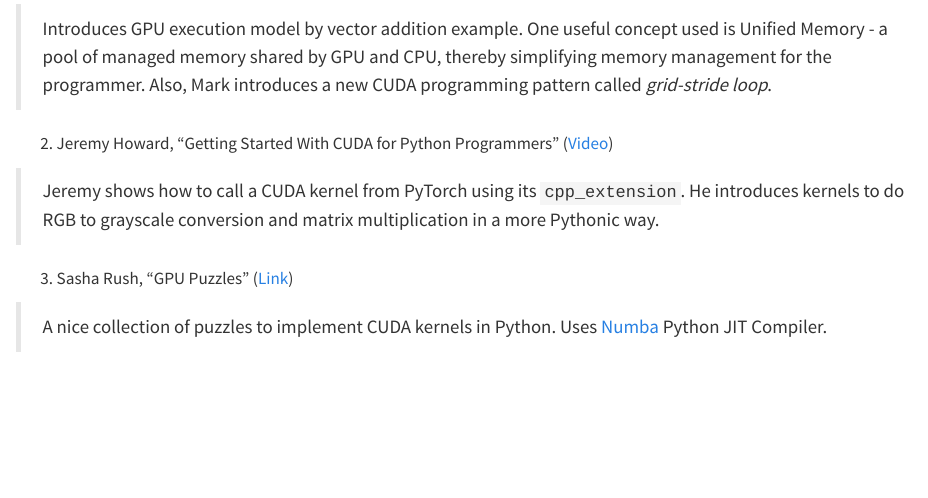
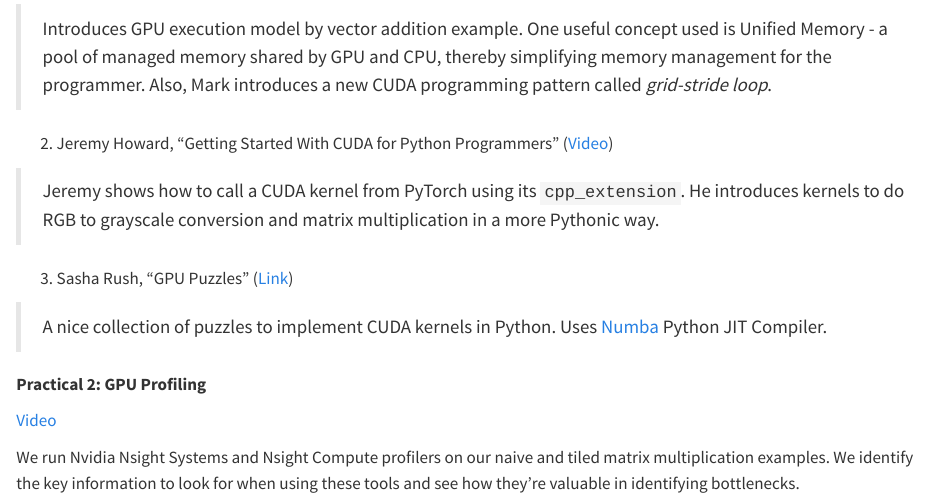
Before and after one commit to ai4103-mlsys/ai4103-mlsys.github.io, a Quarto document (index.qmd): the page in a window 1100 px wide, from 2570 px down. Rendered offline with R 4.5, knitr and Pandoc in place of Quarto, with nearby package versions.

Commit message:
Updated to include practical 2 on gpu profiling

```diff
--- a/index.qmd
+++ b/index.qmd
@@ -107,3 +107,10 @@
 3. Sasha Rush, "GPU Puzzles" ([Link](https://github.com/srush/GPU-Puzzles))
 
   > A nice collection of puzzles to implement CUDA kernels in Python. Uses [Numba](https://nvidia.github.io/numba-cuda/index.html) Python JIT Compiler.
+
+**Practical 2: GPU Profiling**
+
+[Video](https://youtu.be/kVk1oc7qjDg)
+
+We run Nvidia Nsight Systems and Nsight Compute profilers on our naive and tiled matrix multiplication examples.
+We identify the key information to look for when using these tools and see how they're valuable in identifying bottlenecks.
```
Also changed, not shown: docs/search.json, 1 other file.
